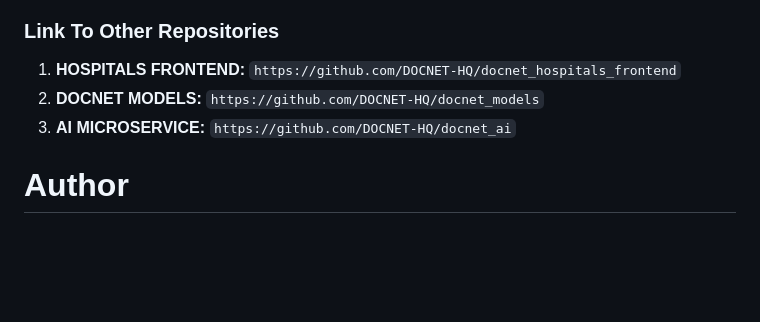
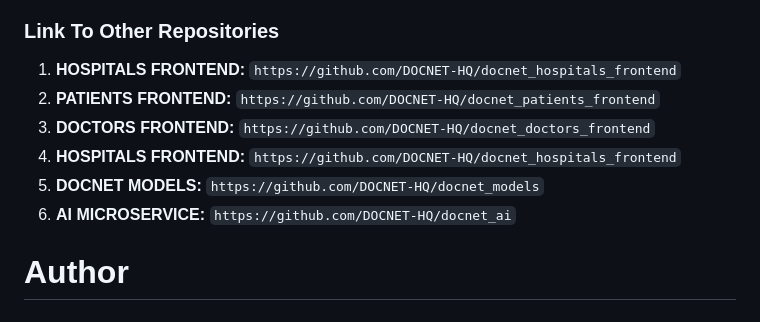
Before and after one commit to DOCNET-HQ/docnet_backend, a Markdown page: README.md, the part around the change. GitHub-like rendering; blank space fills up the shorter version.

```diff
--- a/README.md
+++ b/README.md
@@ -189,8 +189,11 @@ Access `http://localhost:5555` using username: `admin`, password: `admin` to mon
 
 ### Link To Other Repositories
 1. **HOSPITALS FRONTEND:** `https://github.com/DOCNET-HQ/docnet_hospitals_frontend`
-2. **DOCNET MODELS:** `https://github.com/DOCNET-HQ/docnet_models`
-3. **AI MICROSERVICE:** `https://github.com/DOCNET-HQ/docnet_ai`
+2. **PATIENTS FRONTEND:** `https://github.com/DOCNET-HQ/docnet_patients_frontend`
+3. **DOCTORS FRONTEND:** `https://github.com/DOCNET-HQ/docnet_doctors_frontend`
+4. **HOSPITALS FRONTEND:** `https://github.com/DOCNET-HQ/docnet_hospitals_frontend`
+5. **DOCNET MODELS:** `https://github.com/DOCNET-HQ/docnet_models`
+6. **AI MICROSERVICE:** `https://github.com/DOCNET-HQ/docnet_ai`
 
 # Author
 
```
